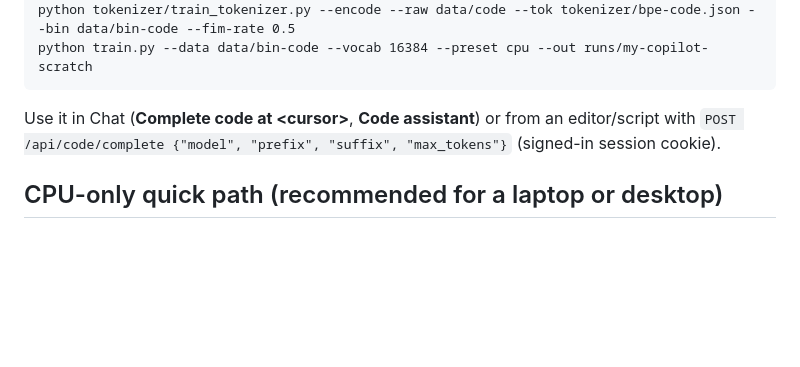
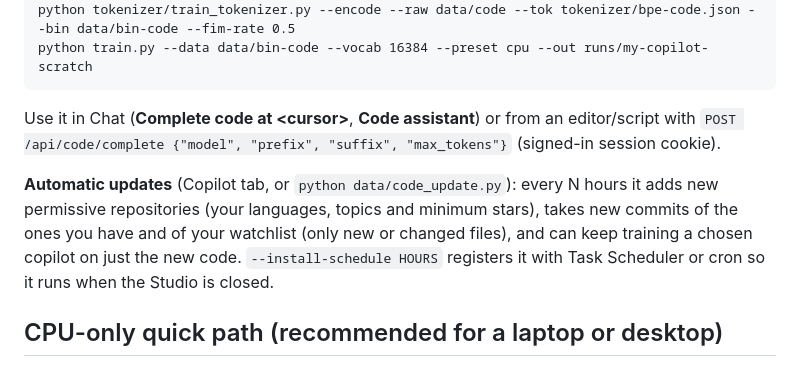
Before and after one commit to hovchik/TextLLM, a Markdown page: README.md, the part around the change. GitHub-like rendering; blank space fills up the shorter version.

```diff
--- a/README.md
+++ b/README.md
@@ -245,6 +245,11 @@ python train.py --data data/bin-code --vocab 16384 --preset cpu --out runs/my-co
 Use it in Chat (**Complete code at &lt;cursor&gt;**, **Code assistant**) or from an editor/script with
 `POST /api/code/complete {"model", "prefix", "suffix", "max_tokens"}` (signed-in session cookie).
 
+**Automatic updates** (Copilot tab, or `python data/code_update.py`): every N hours it adds new permissive
+repositories (your languages, topics and minimum stars), takes new commits of the ones you have and of your
+watchlist (only new or changed files), and can keep training a chosen copilot on just the new code.
+`--install-schedule HOURS` registers it with Task Scheduler or cron so it runs when the Studio is closed.
+
 ## CPU-only quick path (recommended for a laptop or desktop)
 CPU training is about 100× slower than a GPU, so this path uses a 14M-parameter model, an 8k vocabulary, and roughly 3,000 books.
 The `--gutenberg-max 3000` flag takes the first 3,000 English books in the catalog (about 1 GB, roughly 300M tokens).
```
Also changed, not shown: docs/manual.md (+27 -0 lines), docs/manual/12f-copilot.png, docs/manual/12i-copilot-auto.png (added), 10 other files.
